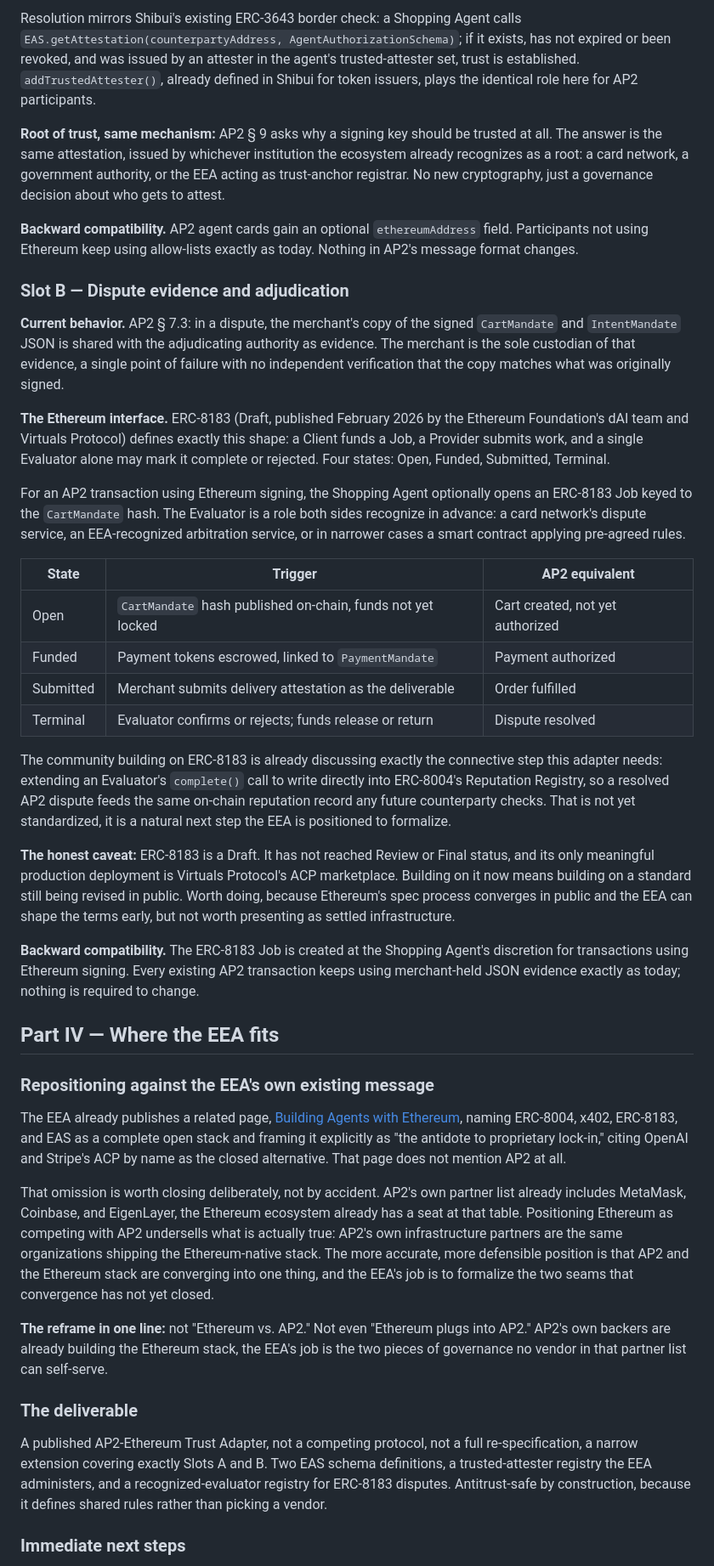
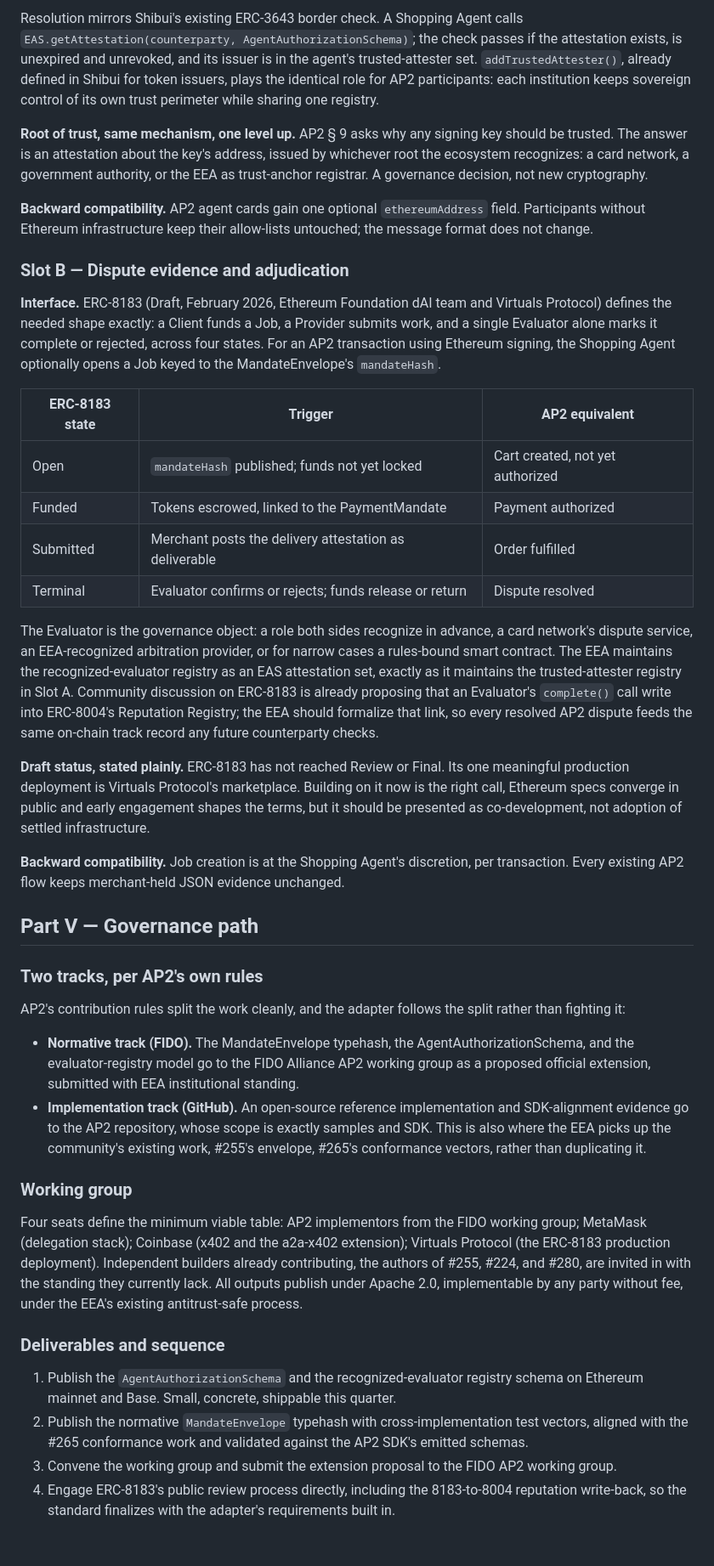
Before and after one commit to EntEthAlliance/rialto-ap2-eth, a Markdown page: README.md, the part around one of its changes. Shown at 85% size. Drawn GitHub-style; blank space fills up the shorter version.

```diff
--- a/README.md
+++ b/README.md
@@ -92,44 +117,44 @@ Both remaining slots resolve to the same underlying infrastructure: the Ethereum
 
-Resolution mirrors Shibui's existing ERC-3643 border check: a Shopping Agent calls `EAS.getAttestation(counterpartyAddress, AgentAuthorizationSchema)`; if it exists, has not expired or been revoked, and was issued by an attester in the agent's trusted-attester set, trust is established. `addTrustedAttester()`, already defined in Shibui for token issuers, plays the identical role here for AP2 participants.
+Resolution mirrors Shibui's existing ERC-3643 border check. A Shopping Agent calls `EAS.getAttestation(counterparty, AgentAuthorizationSchema)`; the check passes if the attestation exists, is unexpired and unrevoked, and its issuer is in the agent's trusted-attester set. `addTrustedAttester()`, already defined in Shibui for token issuers, plays the identical role for AP2 participants: each institution keeps sovereign control of its own trust perimeter while sharing one registry.
 
-**Root of trust, same mechanism:** AP2 § 9 asks why a signing key should be trusted at all. The answer is the same attestation, issued by whichever institution the ecosystem already recognizes as a root: a card network, a government authority, or the EEA acting as trust-anchor registrar. No new cryptography, just a governance decision about who gets to attest.
+**Root of trust, same mechanism, one level up.** AP2 § 9 asks why any signing key should be trusted. The answer is an attestation about the key's address, issued by whichever root the ecosystem recognizes: a card network, a government authority, or the EEA as trust-anchor registrar. A governance decision, not new cryptography.
 
-**Backward compatibility.** AP2 agent cards gain an optional `ethereumAddress` field. Participants not using Ethereum keep using allow-lists exactly as today. Nothing in AP2's message format changes.
+**Backward compatibility.** AP2 agent cards gain one optional `ethereumAddress` field. Participants without Ethereum infrastructure keep their allow-lists untouched; the message format does not change.
 
 ### Slot B — Dispute evidence and adjudication
 
-**Current behavior.** AP2 § 7.3: in a dispute, the merchant's copy of the signed `CartMandate` and `IntentMandate` JSON is shared with the adjudicating authority as evidence. The merchant is the sole custodian of that evidence, a single point of failure with no independent verification that the copy matches what was originally signed.
+**Interface.** ERC-8183 (Draft, February 2026, Ethereum Foundation dAI team and Virtuals Protocol) defines the needed shape exactly: a Client funds a Job, a Provider submits work, and a single Evaluator alone marks it complete or rejected, across four states. For an AP2 transaction using Ethereum signing, the Shopping Agent optionally opens a Job keyed to the MandateEnvelope's `mandateHash`.
 
-**The Ethereum interface.** ERC-8183 (Draft, published February 2026 by the Ethereum Foundation's dAI team and Virtuals Protocol) defines exactly this shape: a Client funds a Job, a Provider submits work, and a single Evaluator alone may mark it complete or rejected. Four states: Open, Funded, Submitted, Terminal.
-
-For an AP2 transaction using Ethereum signing, the Shopping Agent optionally opens an ERC-8183 Job keyed to the `CartMandate` hash. The Evaluator is a role both sides recognize in advance: a card network's dispute service, an EEA-recognized arbitration service, or in narrower cases a smart contract applying pre-agreed rules.
-
-| State | Trigger | AP2 equivalent |
+| ERC-8183 state | Trigger | AP2 equivalent |
 | --- | --- | --- |
-| Open | `CartMandate` hash published on-chain, funds not yet locked | Cart created, not yet authorized |
-| Funded | Payment tokens escrowed, linked to `PaymentMandate` | Payment authorized |
-| Submitted | Merchant submits delivery attestation as the deliverable | Order fulfilled |
+| Open | `mandateHash` published; funds not yet locked | Cart created, not yet authorized |
+| Funded | Tokens escrowed, linked to the PaymentMandate | Payment authorized |
+| Submitted | Merchant posts the delivery attestation as deliverable | Order fulfilled |
 | Terminal | Evaluator confirms or rejects; funds release or return | Dispute resolved |
 
-The community building on ERC-8183 is already discussing exactly the connective step this adapter needs: extending an Evaluator's `complete()` call to write directly into ERC-8004's Reputation Registry, so a resolved AP2 dispute feeds the same on-chain reputation record any future counterparty checks. That is not yet standardized, it is a natural next step the EEA is positioned to formalize.
+The Evaluator is the governance object: a role both sides recognize in advance, a card network's dispute service, an EEA-recognized arbitration provider, or for narrow cases a rules-bound smart contract. The EEA maintains the recognized-evaluator registry as an EAS attestation set, exactly as it maintains the trusted-attester registry in Slot A. Community discussion on ERC-8183 is already proposing that an Evaluator's `complete()` call write into ERC-8004's Reputation Registry; the EEA should formalize that link, so every resolved AP2 dispute feeds the same on-chain track record any future counterparty checks.
 
-**The honest caveat:** ERC-8183 is a Draft. It has not reached Review or Final status, and its only meaningful production deployment is Virtuals Protocol's ACP marketplace. Building on it now means building on a standard still being revised in public. Worth doing, because Ethereum's spec process converges in public and the EEA can shape the terms early, but not worth presenting as settled infrastructure.
+**Draft status, stated plainly.** ERC-8183 has not reached Review or Final. Its one meaningful production deployment is Virtuals Protocol's marketplace. Building on it now is the right call, Ethereum specs converge in public and early engagement shapes the terms, but it should be presented as co-development, not adoption of settled infrastructure.
 
-**Backward compatibility.** The ERC-8183 Job is created at the Shopping Agent's discretion for transactions using Ethereum signing. Every existing AP2 transaction keeps using merchant-held JSON evidence exactly as today; nothing is required to change.
+**Backward compatibility.** Job creation is at the Shopping Agent's discretion, per transaction. Every existing AP2 flow keeps merchant-held JSON evidence unchanged.
 
-## Part IV — Where the EEA fits
+## Part V — Governance path
 
-### Repositioning against the EEA's own existing message
+### Two tracks, per AP2's own rules
 
-The EEA already publishes a related page, [Building Agents with Ethereum](https://entethalliance.github.io/ops-finance/agents.html), naming ERC-8004, x402, ERC-8183, and EAS as a complete open stack and framing it explicitly as "the antidote to proprietary lock-in," citing OpenAI and Stripe's ACP by name as the closed alternative. That page does not mention AP2 at all.
+AP2's contribution rules split the work cleanly, and the adapter follows the split rather than fighting it:
 
-That omission is worth closing deliberately, not by accident. AP2's own partner list already includes MetaMask, Coinbase, and EigenLayer, the Ethereum ecosystem already has a seat at that table. Positioning Ethereum as competing with AP2 undersells what is actually true: AP2's own infrastructure partners are the same organizations shipping the Ethereum-native stack. The more accurate, more defensible position is that AP2 and the Ethereum stack are converging into one thing, and the EEA's job is to formalize the two seams that convergence has not yet closed.
+- **Normative track (FIDO).** The MandateEnvelope typehash, the AgentAuthorizationSchema, and the evaluator-registry model go to the FIDO Alliance AP2 working group as a proposed official extension, submitted with EEA institutional standing.
+- **Implementation track (GitHub).** An open-source reference implementation and SDK-alignment evidence go to the AP2 repository, whose scope is exactly samples and SDK. This is also where the EEA picks up the community's existing work, #255's envelope, #265's conformance vectors, rather than duplicating it.
 
-**The reframe in one line:** not "Ethereum vs. AP2." Not even "Ethereum plugs into AP2." AP2's own backers are already building the Ethereum stack, the EEA's job is the two pieces of governance no vendor in that partner list can self-serve.
+### Working group
 
-### The deliverable
+Four seats define the minimum viable table: AP2 implementors from the FIDO working group; MetaMask (delegation stack); Coinbase (x402 and the a2a-x402 extension); Virtuals Protocol (the ERC-8183 production deployment). Independent builders already contributing, the authors of #255, #224, and #280, are invited in with the standing they currently lack. All outputs publish under Apache 2.0, implementable by any party without fee, under the EEA's existing antitrust-safe process.
 
-A published AP2-Ethereum Trust Adapter, not a competing protocol, not a full re-specification, a narrow extension covering exactly Slots A and B. Two EAS schema definitions, a trusted-attester registry the EEA administers, and a recognized-evaluator registry for ERC-8183 disputes. Antitrust-safe by construction, because it defines shared rules rather than picking a vendor.
+### Deliverables and sequence
 
-### Immediate next steps
+1. Publish the `AgentAuthorizationSchema` and the recognized-evaluator registry schema on Ethereum mainnet and Base. Small, concrete, shippable this quarter.
+2. Publish the normative `MandateEnvelope` typehash with cross-implementation test vectors, aligned with the #265 conformance work and validated against the AP2 SDK's emitted schemas.
+3. Convene the working group and submit the extension proposal to the FIDO AP2 working group.
+4. Engage ERC-8183's public review process directly, including the 8183-to-8004 reputation write-back, so the standard finalizes with the adapter's requirements built in.
 
```
Also changed, not shown: other parts of README.md (+78 -56 lines).
